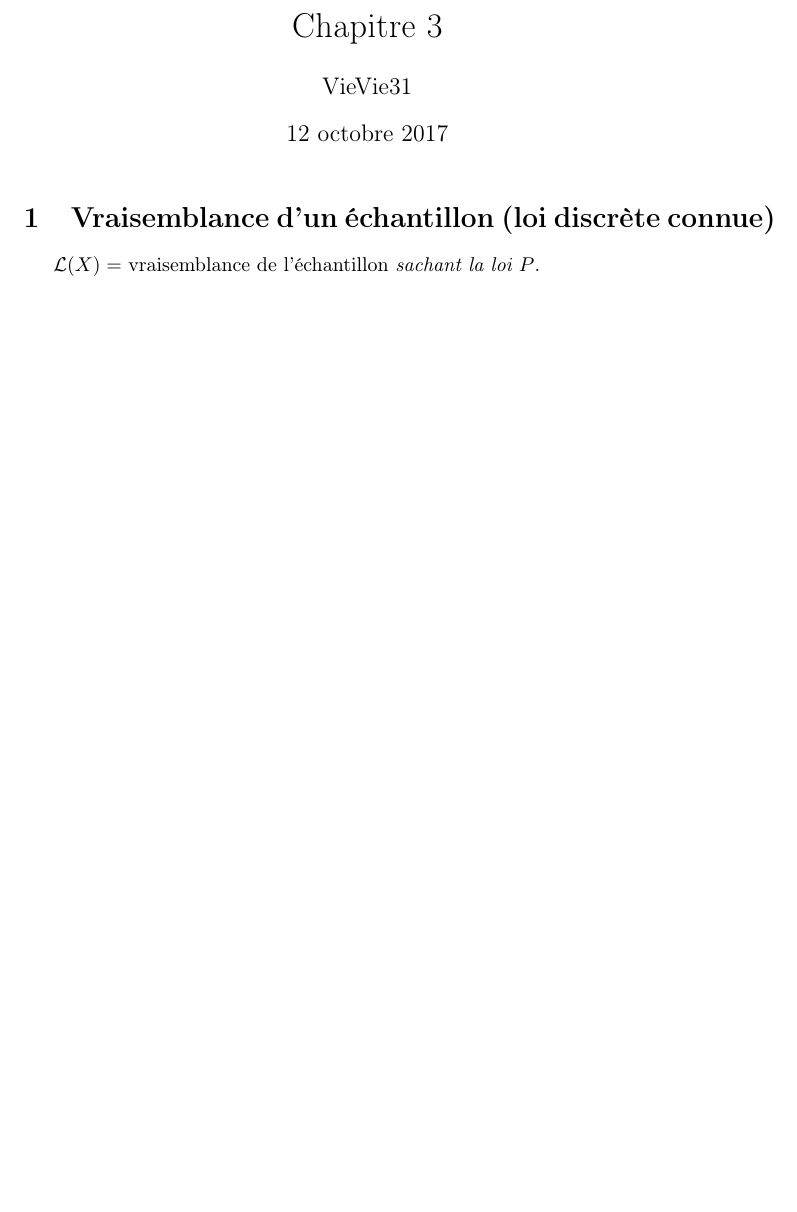
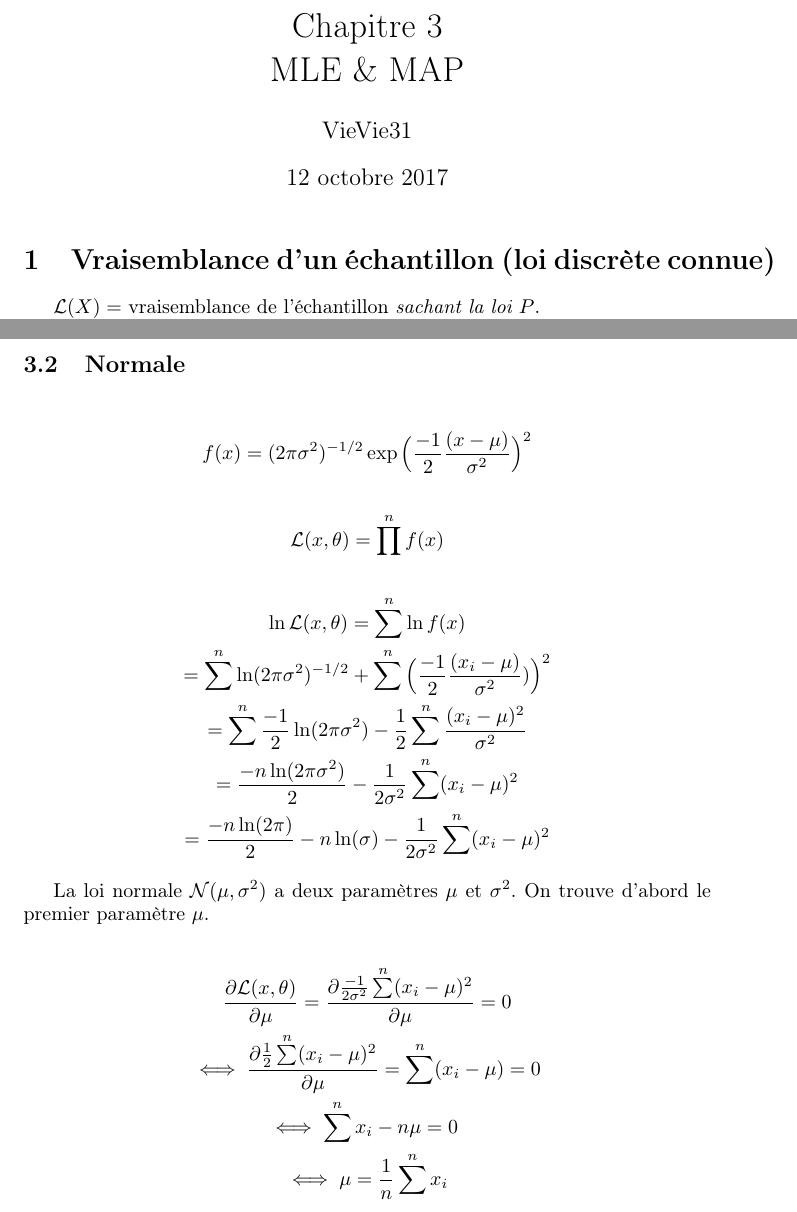
Before and after one commit to VieVie31/MAPSI, a LaTeX document (tex/ch3.tex): part of page 1 of 2 before the commit and two parts of pages 1 and 3 of 3 after it, the two joined at a grey line, cut so that both start at the same text, the shorter picture padded with empty space. Compiled offline with pdfLaTeX.

Commit message:
Starting to compute the normal law estimators...

```diff
--- a/tex/ch3.tex
+++ b/tex/ch3.tex
@@ -5,7 +5,7 @@
 \usepackage{amssymb}
 \usepackage{amsmath}
 
-\title{Chapitre 3}
+\title{Chapitre 3 \\ MLE \& MAP}
 \author{VieVie31}
 
 \begin{document}
@@ -97,4 +97,28 @@
     \iff \frac{\sum\limits^n x_i}{n} = \theta
 \end{gather*}
 
+\subsection{Normale}
+
+\begin{gather*}
+        f(x) = (2 \pi \sigma^2)^{-1/2} \exp\Big(\frac{-1}{2} \frac{(x-\mu)}{\sigma^2}\Big)^2 \\ \\
+        \likelihood(x, \theta) = \prod\limits^n f(x) \\ \\
+        \ln\likelihood(x, \theta) = \sum\limits^n \ln f(x) \\
+        = \sum\limits^n \ln(2 \pi \sigma^2)^{-1/2} + \sum\limits^n \Big(\frac{-1}{2} \frac{(x_i-\mu)}{\sigma^2})\Big)^2 \\
+        = \sum\limits^n \frac{- 1}{2} \ln(2 \pi \sigma^2) - \frac{1}{2} \sum\limits^n \frac{(x_i -\mu)^2}{\sigma^2} \\
+        = \frac{-n \ln(2 \pi \sigma^2)}{2} - \frac{1}{2 \sigma^2} \sum\limits^n (x_i - \mu)^2 \\
+        = \frac{-n \ln(2 \pi)}{2} - {n \ln(\sigma)} - \frac{1}{2 \sigma^2} \sum\limits^n (x_i - \mu)^2
+\end{gather*}
+
+La loi normale $\mathcal{N}(\mu, \sigma^2)$ a deux paramètres $\mu$ et $\sigma^2$.
+On trouve d'abord le premier paramètre $\mu$.
+
+\begin{gather*}
+    \frac{\partial \likelihood(x, \theta)}{\partial \mu} = \frac{\partial \frac{-1}{2 \sigma^2} \sum\limits^n (x_i - \mu)^2}{\partial \mu} = 0 \\
+    \iff \frac{\partial \frac{1}{2}\sum\limits^n (x_i-\mu)^2}{\partial \mu} = \sum\limits^n (x_i - \mu) = 0 \\
+    \iff \sum\limits^n x_i - n\mu = 0 \\
+    \iff \mu = \frac{1}{n} \sum\limits^n x_i
+\end{gather*}
+
+
+
 \end{document}
```
